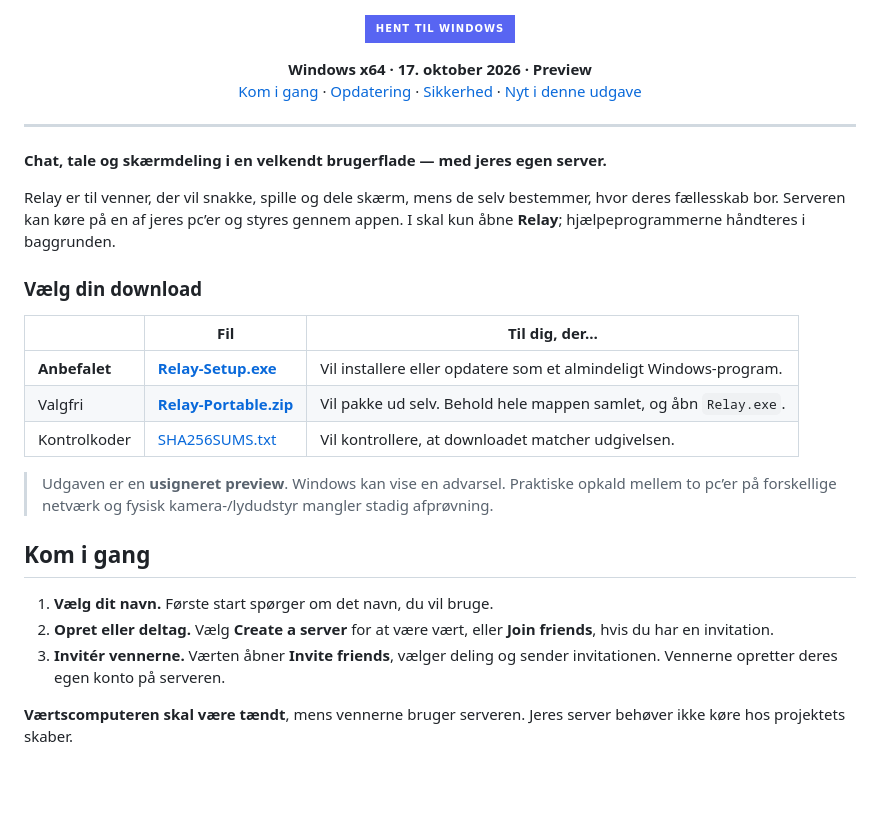
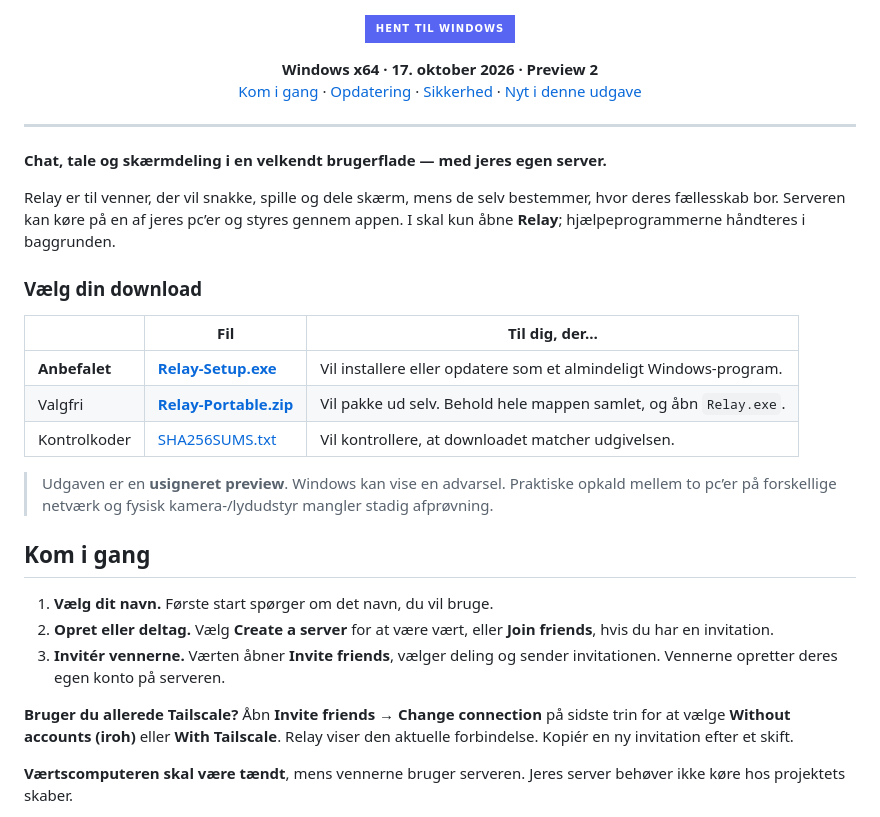
Before and after one commit to TheBengine/Relay, a Markdown page: README.md, the part around one of its changes. GitHub-like rendering; badges without logos; blank space fills up the shorter version.

Commit message:
Update downloads and show how to switch from Tailscale to iroh

```diff
--- a/README.md
+++ b/README.md
@@ -5,6 +5,6 @@
 </p>
-<p align="center"><b>Windows x64 · 17. oktober 2026 · Preview</b><br>
-<a href="#kom-i-gang">Kom i gang</a> · <a href="#opdater-din-installation">Opdatering</a> · <a href="SIKKERHED.md">Sikkerhed</a> · <a href="https://github.com/TheBengine/Relay/releases/tag/v0.10.0-preview.20261017">Nyt i denne udgave</a></p>
+<p align="center"><b>Windows x64 · 17. oktober 2026 · Preview 2</b><br>
+<a href="#kom-i-gang">Kom i gang</a> · <a href="#opdater-din-installation">Opdatering</a> · <a href="SIKKERHED.md">Sikkerhed</a> · <a href="https://github.com/TheBengine/Relay/releases/tag/v0.10.0-preview.20261017.2">Nyt i denne udgave</a></p>
 
 ---
 
@@ -27,6 +27,8 @@ Relay er til venner, der vil snakke, spille og dele skærm, mens de selv bestemm
 1. **Vælg dit navn.** Første start spørger om det navn, du vil bruge.
 2. **Opret eller deltag.** Vælg **Create a server** for at være vært, eller **Join friends**, hvis du har en invitation.
 3. **Invitér vennerne.** Værten åbner **Invite friends**, vælger deling og sender invitationen. Vennerne opretter deres egen konto på serveren.
+
+**Bruger du allerede Tailscale?** Åbn **Invite friends → Change connection** på sidste trin for at vælge **Without accounts (iroh)** eller **With Tailscale**. Relay viser den aktuelle forbindelse. Kopiér en ny invitation efter et skift.
 
 **Værtscomputeren skal være tændt**, mens vennerne bruger serveren. Jeres server behøver ikke køre hos projektets skaber.
 
```
Also changed, not shown: other parts of README.md (+4 -4 lines).
